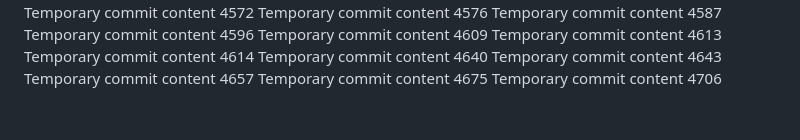
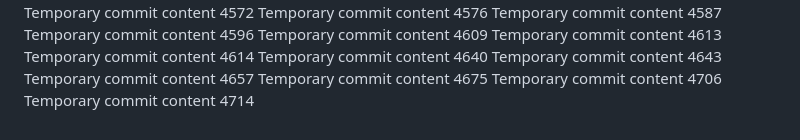
Before and after one commit to notarybob/band, a Markdown page: edt/report.md, the part around the change. Drawn GitHub-style.

Commit message:
Updated project documentation

```diff
--- a/edt/report.md
+++ b/edt/report.md
@@ -365,3 +365,4 @@ Temporary commit content 4643
 Temporary commit content 4657
 Temporary commit content 4675
 Temporary commit content 4706
+Temporary commit content 4714
```
